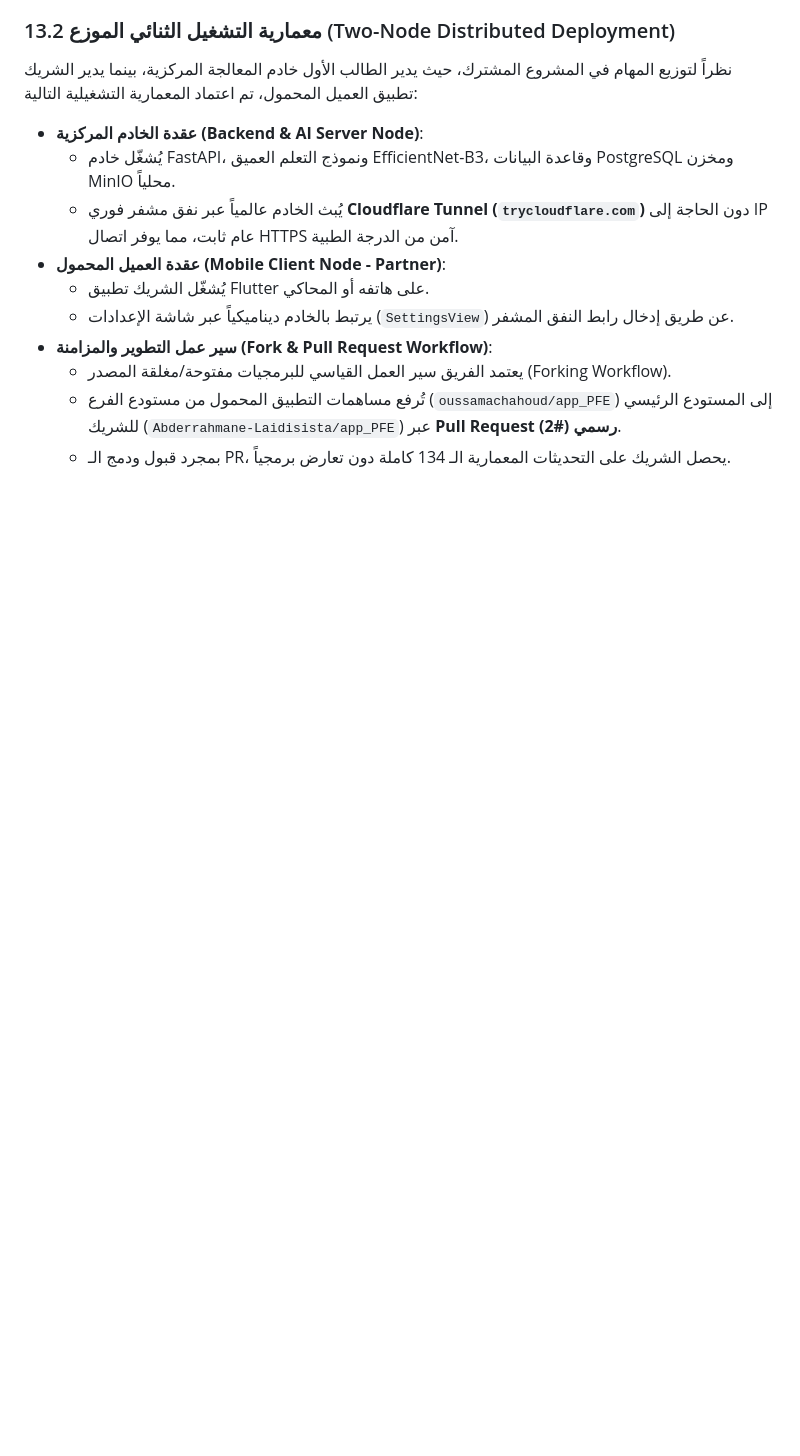
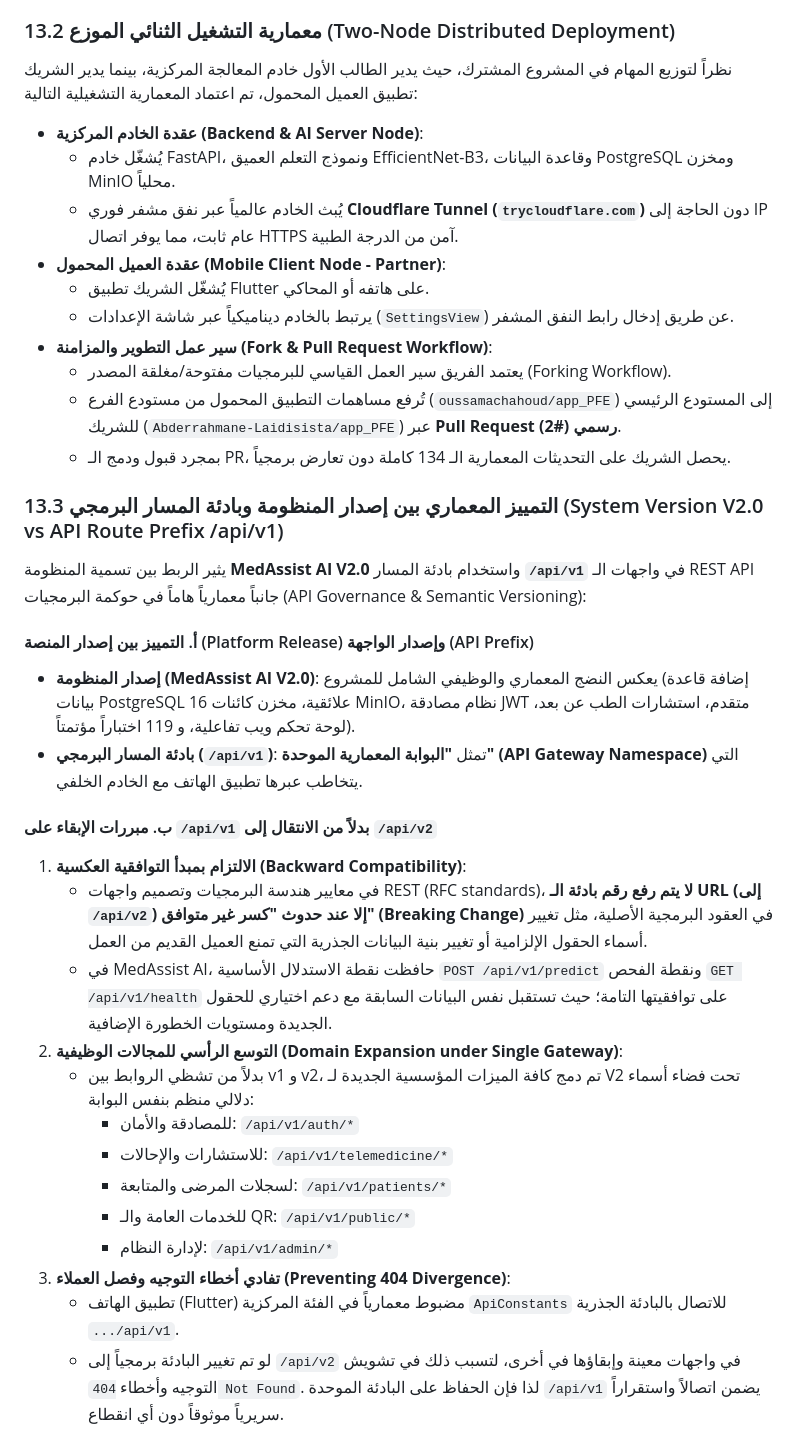
Before and after one commit to oussamachahoud/backend_App_MedAssist_AI, a Markdown page: docs_v2/final_architecture_v2.md, the part around the change. Drawn GitHub-style; blank space fills up the shorter version.

Commit message:
docs(arch): document architectural distinction between Platform V2.0 and API route prefix /api/v1

```diff
--- a/docs_v2/final_architecture_v2.md
+++ b/docs_v2/final_architecture_v2.md
@@ -678,3 +678,29 @@ async def predict(
   - يعتمد الفريق سير العمل القياسي للبرمجيات مفتوحة/مغلقة المصدر (Forking Workflow).
   - تُرفع مساهمات التطبيق المحمول من مستودع الفرع (`oussamachahoud/app_PFE`) إلى المستودع الرئيسي للشريك (`Abderrahmane-Laidisista/app_PFE`) عبر **Pull Request رسمي (#2)**.
   - بمجرد قبول ودمج الـ PR، يحصل الشريك على التحديثات المعمارية الـ 134 كاملة دون تعارض برمجياً.
+
+
+### 13.3 التمييز المعماري بين إصدار المنظومة وبادئة المسار البرمجي (System Version V2.0 vs API Route Prefix /api/v1)
+
+يثير الربط بين تسمية المنظومة **MedAssist AI V2.0** واستخدام بادئة المسار **`/api/v1`** في واجهات الـ REST API جانباً معمارياً هاماً في حوكمة البرمجيات (API Governance & Semantic Versioning):
+
+#### أ. التمييز بين إصدار المنصة (Platform Release) وإصدار الواجهة (API Prefix)
+* **إصدار المنظومة (MedAssist AI V2.0)**:
+  يعكس النضج المعماري والوظيفي الشامل للمشروع (إضافة قاعدة بيانات PostgreSQL 16 علائقية، مخزن كائنات MinIO، نظام مصادقة JWT متقدم، استشارات الطب عن بعد، لوحة تحكم ويب تفاعلية، و 119 اختباراً مؤتمتاً).
+* **بادئة المسار البرمجي (`/api/v1`)**:
+  تمثل **"البوابة المعمارية الموحدة" (API Gateway Namespace)** التي يتخاطب عبرها تطبيق الهاتف مع الخادم الخلفي.
+
+#### ب. مبررات الإبقاء على `/api/v1` بدلاً من الانتقال إلى `/api/v2`
+1. **الالتزام بمبدأ التوافقية العكسية (Backward Compatibility)**:
+   - في معايير هندسة البرمجيات وتصميم واجهات REST (RFC standards)، **لا يتم رفع رقم بادئة الـ URL (إلى `/api/v2`) إلا عند حدوث "كسر غير متوافق" (Breaking Change)** في العقود البرمجية الأصلية، مثل تغيير أسماء الحقول الإلزامية أو تغيير بنية البيانات الجذرية التي تمنع العميل القديم من العمل.
+   - في MedAssist AI، حافظت نقطة الاستدلال الأساسية `POST /api/v1/predict` ونقطة الفحص `GET /api/v1/health` على توافقيتها التامة؛ حيث تستقبل نفس البيانات السابقة مع دعم اختياري للحقول الجديدة ومستويات الخطورة الإضافية.
+2. **التوسع الرأسي للمجالات الوظيفية (Domain Expansion under Single Gateway)**:
+   - بدلاً من تشظي الروابط بين v1 و v2، تم دمج كافة الميزات المؤسسية الجديدة لـ V2 تحت فضاء أسماء دلالي منظم بنفس البوابة:
+     - للمصادقة والأمان: `/api/v1/auth/*`
+     - للاستشارات والإحالات: `/api/v1/telemedicine/*`
+     - لسجلات المرضى والمتابعة: `/api/v1/patients/*`
+     - للخدمات العامة والـ QR: `/api/v1/public/*`
+     - لإدارة النظام: `/api/v1/admin/*`
+3. **تفادي أخطاء التوجيه وفصل العملاء (Preventing 404 Divergence)**:
+   - تطبيق الهاتف (Flutter) مضبوط معمارياً في الفئة المركزية `ApiConstants` للاتصال بالبادئة الجذرية `.../api/v1`.
+   - لو تم تغيير البادئة برمجياً إلى `/api/v2` في واجهات معينة وإبقاؤها في أخرى، لتسبب ذلك في تشويش التوجيه وأخطاء `404 Not Found`. لذا فإن الحفاظ على البادئة الموحدة `/api/v1` يضمن اتصالاً واستقراراً سريرياً موثوقاً دون أي انقطاع.
```
Also changed, not shown: docs_v2/thesis_deviations_v2.md (+1 -0 lines).
